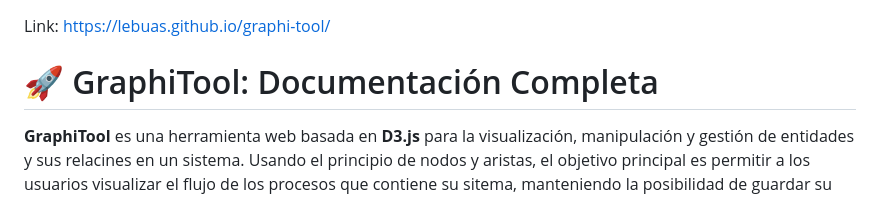
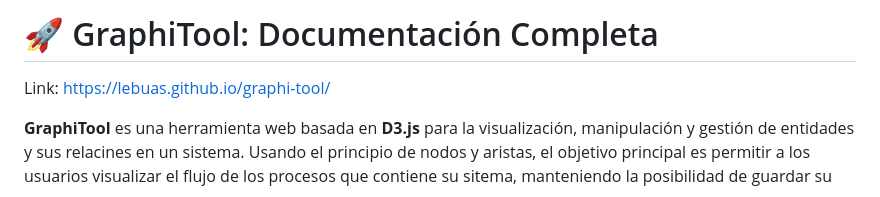
Before and after one commit to lebuas/graphi-tool, a Markdown page: README.md, the part around the change. Rendered like a GitHub page.

```diff
--- a/README.md
+++ b/README.md
@@ -1,5 +1,5 @@
+# 🚀 GraphiTool: Documentación Completa
 Link: https://lebuas.github.io/graphi-tool/
-# 🚀 GraphiTool: Documentación Completa
 
 **GraphiTool** es una herramienta web basada en **D3.js** para la visualización, manipulación y gestión de entidades y sus relacines en un sistema. Usando el principio de nodos y aristas, el objetivo principal es permitir a los usuarios visualizar el flujo de los procesos que contiene su sitema, manteniendo la posibilidad de guardar su organización de nodos y restaurar esas posiciones exactas para seguir ordenando la visualización a futuro.
 
```
